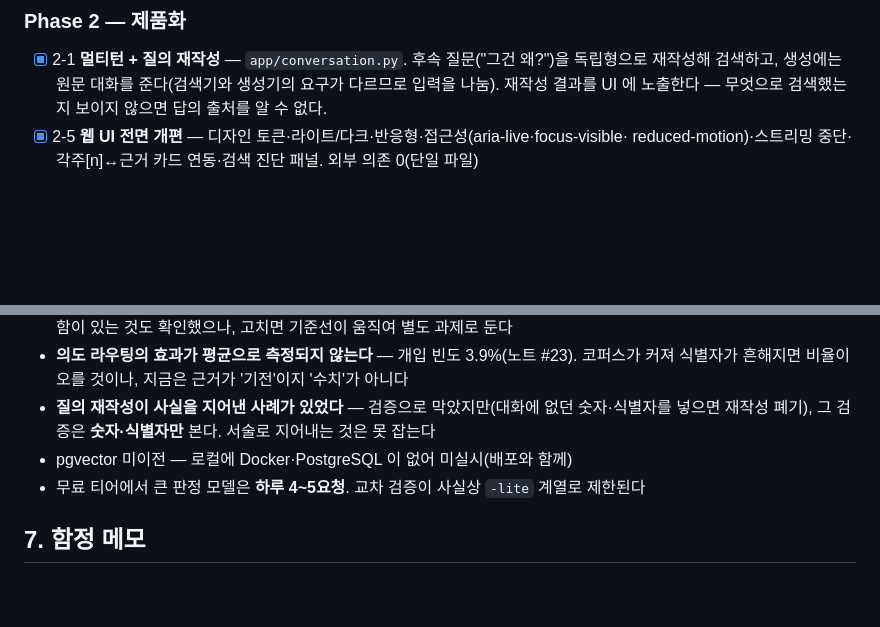
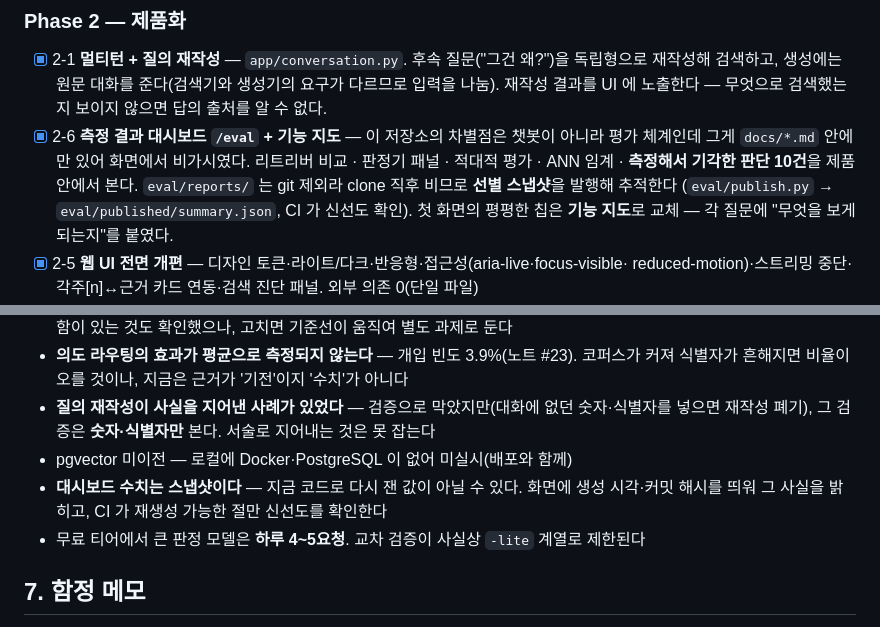
Before and after one commit to ae-GYEONGWON/codebase-rag-assistant, a Markdown page: docs/HANDOFF.md, 2 parts joined by grey strips. GitHub-like rendering; blank space fills up the shorter version.

Commit message:
docs(handoff): 대시보드·기능 지도 반영
로드맵 2-6 신설(완료) + '알려진 한계'에 스냅샷 성격 명시.

Co-Authored-By: Claude Opus 5 (1M context) <noreply@anthropic.com>
Claude-Session: https://claude.ai/code/session_01VsrrwvrTteF936ZcjUgras

```diff
--- a/docs/HANDOFF.md
+++ b/docs/HANDOFF.md
@@ -313,6 +313,12 @@ python -m eval.verify score --profile eval      # 문항 불량률 계산 + 검
 - [x] 2-1 **멀티턴 + 질의 재작성** — `app/conversation.py`. 후속 질문("그건 왜?")을 독립형으로
       재작성해 검색하고, 생성에는 원문 대화를 준다(검색기와 생성기의 요구가 다르므로 입력을 나눔).
       재작성 결과를 UI 에 노출한다 — 무엇으로 검색했는지 보이지 않으면 답의 출처를 알 수 없다.
+- [x] 2-6 **측정 결과 대시보드 `/eval` + 기능 지도** — 이 저장소의 차별점은 챗봇이 아니라
+      평가 체계인데 그게 `docs/*.md` 안에만 있어 화면에서 비가시였다. 리트리버 비교 ·
+      판정기 패널 · 적대적 평가 · ANN 임계 · **측정해서 기각한 판단 10건**을 제품 안에서 본다.
+      `eval/reports/` 는 git 제외라 clone 직후 비므로 **선별 스냅샷**을 발행해 추적한다
+      (`eval/publish.py` → `eval/published/summary.json`, CI 가 신선도 확인).
+      첫 화면의 평평한 칩은 **기능 지도**로 교체 — 각 질문에 "무엇을 보게 되는지"를 붙였다.
 - [x] 2-5 **웹 UI 전면 개편** — 디자인 토큰·라이트/다크·반응형·접근성(aria-live·focus-visible·
       reduced-motion)·스트리밍 중단·각주[n]↔근거 카드 연동·검색 진단 패널. 외부 의존 0(단일 파일)
 - [x] 2-2 **라우터: 단발 RAG vs 에이전트 자동 선택** — `app/router.py`. 축을 둘 이상 물으면
@@ -342,6 +348,8 @@ python -m eval.verify score --profile eval      # 문항 불량률 계산 + 검
 - **질의 재작성이 사실을 지어낸 사례가 있었다** — 검증으로 막았지만(대화에 없던 숫자·식별자를
   넣으면 재작성 폐기), 그 검증은 **숫자·식별자만** 본다. 서술로 지어내는 것은 못 잡는다
 - pgvector 미이전 — 로컬에 Docker·PostgreSQL 이 없어 미실시(배포와 함께)
+- **대시보드 수치는 스냅샷이다** — 지금 코드로 다시 잰 값이 아닐 수 있다. 화면에 생성
+  시각·커밋 해시를 띄워 그 사실을 밝히고, CI 가 재생성 가능한 절만 신선도를 확인한다
 - 무료 티어에서 큰 판정 모델은 **하루 4~5요청**. 교차 검증이 사실상 `-lite` 계열로 제한된다
 
 ## 7. 함정 메모
```
